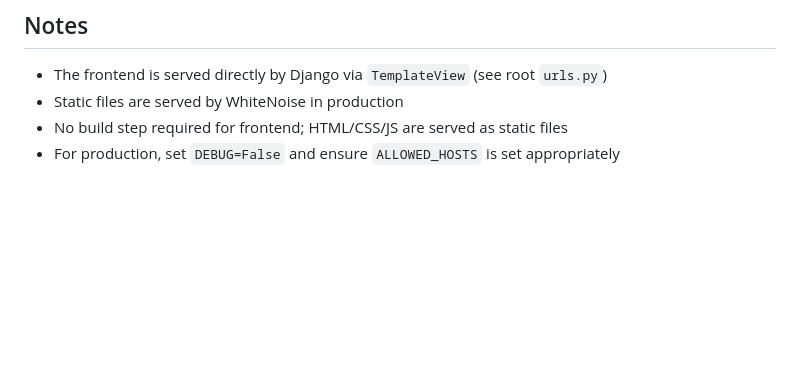
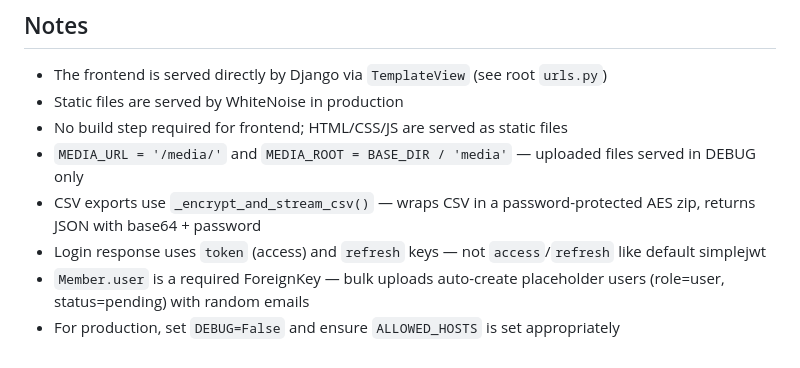
Before and after one commit to cbrianbet/professional-network-database, a Markdown page: CLAUDE.md, the part around one of its changes. Drawn GitHub-style; blank space fills up the shorter version.

```diff
--- a/CLAUDE.md
+++ b/CLAUDE.md
@@ -141,4 +167,8 @@ See `api/urls.py` for full list. Key endpoints:
 - The frontend is served directly by Django via `TemplateView` (see root `urls.py`)
 - Static files are served by WhiteNoise in production
 - No build step required for frontend; HTML/CSS/JS are served as static files
+- `MEDIA_URL = '/media/'` and `MEDIA_ROOT = BASE_DIR / 'media'` — uploaded files served in DEBUG only
+- CSV exports use `_encrypt_and_stream_csv()` — wraps CSV in a password-protected AES zip, returns JSON with base64 + password
+- Login response uses `token` (access) and `refresh` keys — not `access`/`refresh` like default simplejwt
+- `Member.user` is a required ForeignKey — bulk uploads auto-create placeholder users (role=user, status=pending) with random emails
 - For production, set `DEBUG=False` and ensure `ALLOWED_HOSTS` is set appropriately
```
Also changed, not shown: other parts of CLAUDE.md (+32 -6 lines).
